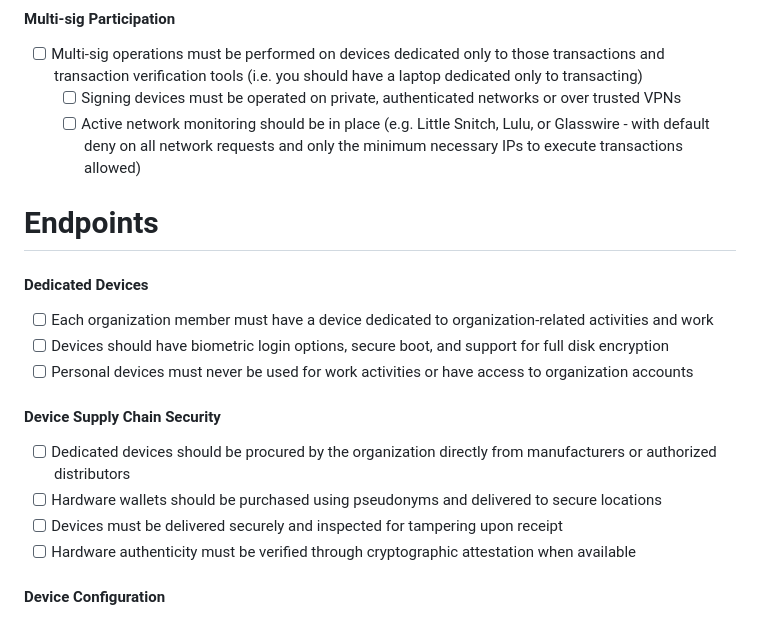
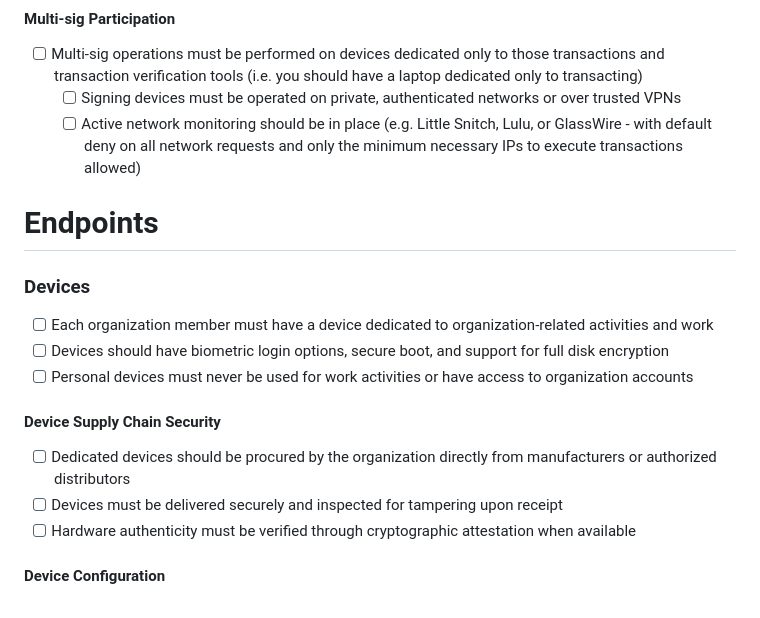
Before and after one commit to Auditware/web3-opsec-standard, a Markdown page: guides/individual-security.md, the part around the change. Rendered like a GitHub page.

```diff
--- a/guides/individual-security.md
+++ b/guides/individual-security.md
@@ -29,15 +29,14 @@
 #### Multi-sig Participation
  - [ ] Multi-sig operations must be performed on devices dedicated only to those transactions and transaction verification tools (i.e. you should have a laptop dedicated only to transacting)
 	 - [ ] Signing devices must be operated on private, authenticated networks or over trusted VPNs
-	 - [ ] Active network monitoring should be in place (e.g. Little Snitch, Lulu, or Glasswire - with default deny on all network requests and only the minimum necessary IPs to execute transactions allowed)
+	 - [ ] Active network monitoring should be in place (e.g. Little Snitch, Lulu, or GlassWire - with default deny on all network requests and only the minimum necessary IPs to execute transactions allowed)
 # Endpoints
-#### Dedicated Devices
+### Devices
  - [ ] Each organization member must have a device dedicated to organization-related activities and work
  - [ ] Devices should have biometric login options, secure boot, and support for full disk encryption
  - [ ] Personal devices must never be used for work activities or have access to organization accounts
 #### Device Supply Chain Security
  - [ ] Dedicated devices should be procured by the organization directly from manufacturers or authorized distributors
- - [ ] Hardware wallets should be purchased using pseudonyms and delivered to secure locations
  - [ ] Devices must be delivered securely and inspected for tampering upon receipt
  - [ ] Hardware authenticity must be verified through cryptographic attestation when available
 #### Device Configuration
```
